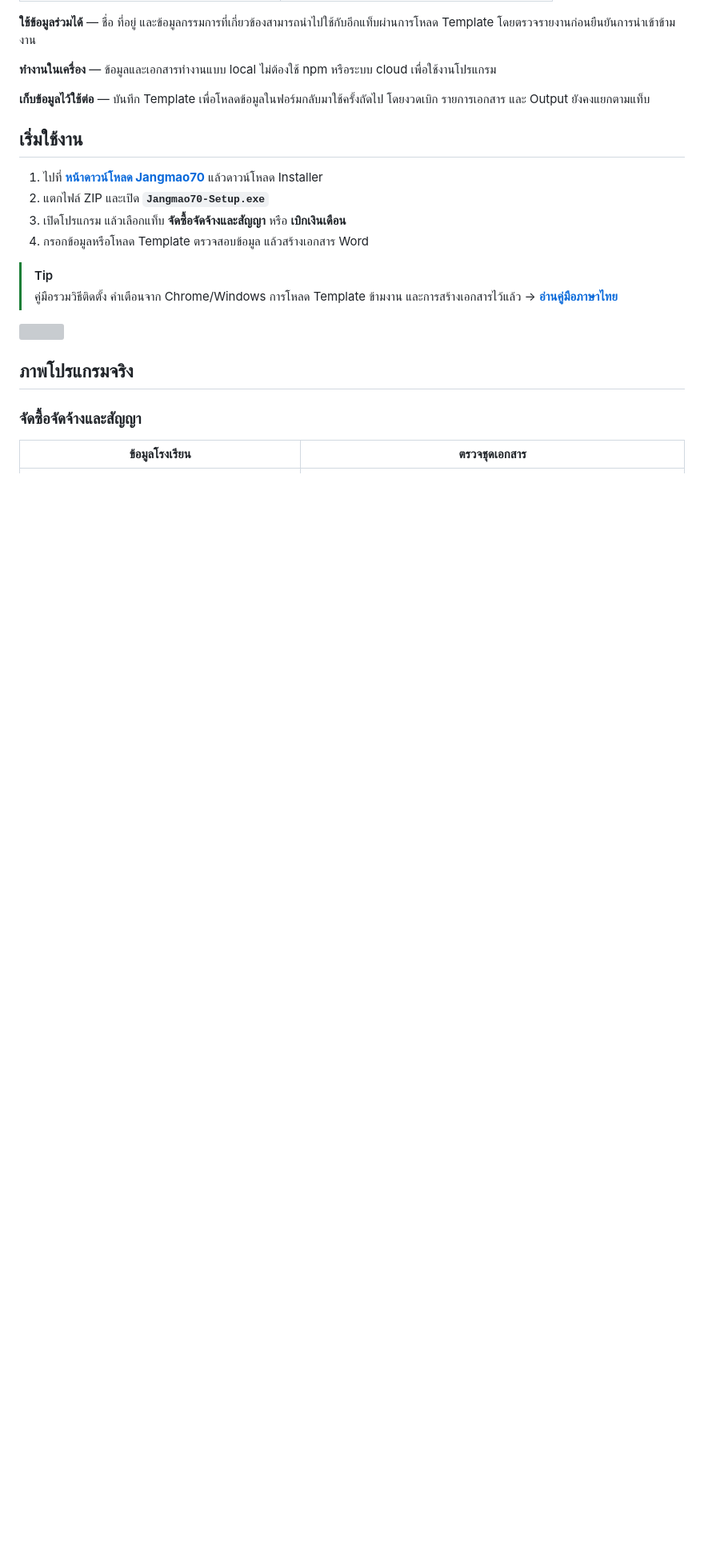
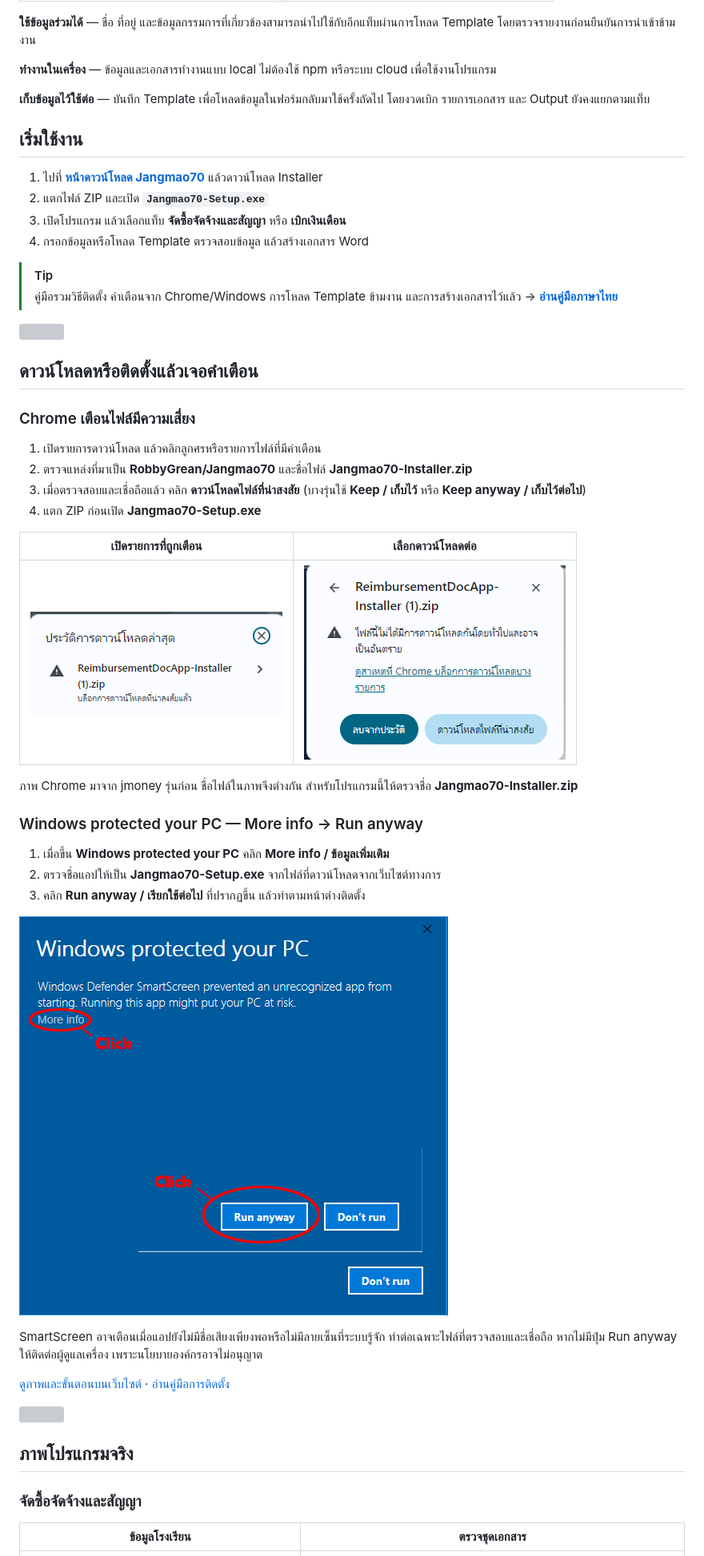
Before and after one commit to RobbyGrean/Jangmao70, a Markdown page: README.md, the part around one of its changes. Shown at 80% size. GitHub-like rendering; pictures changed too: assets/guide/windows-smartscreen.png (added); blank space fills up the shorter version; grey boxes are pictures that could not be loaded.

```diff
--- a/README.md
+++ b/README.md
@@ -60,6 +60,35 @@
 
 <img src="./assets/readme/divider.svg" width="100%" alt="">
 
+## ดาวน์โหลดหรือติดตั้งแล้วเจอคำเตือน
+
+### Chrome เตือนไฟล์มีความเสี่ยง
+
+1. เปิดรายการดาวน์โหลด แล้วคลิกลูกศรหรือรายการไฟล์ที่มีคำเตือน
+2. ตรวจแหล่งที่มาเป็น **RobbyGrean/Jangmao70** และชื่อไฟล์ **Jangmao70-Installer.zip**
+3. เมื่อตรวจสอบและเชื่อถือแล้ว คลิก **ดาวน์โหลดไฟล์ที่น่าสงสัย** (บางรุ่นใช้ **Keep / เก็บไว้** หรือ **Keep anyway / เก็บไว้ต่อไป**)
+4. แตก ZIP ก่อนเปิด **Jangmao70-Setup.exe**
+
+| เปิดรายการที่ถูกเตือน | เลือกดาวน์โหลดต่อ |
+| :---: | :---: |
+| ![รายการดาวน์โหลด Chrome](./assets/guide/chrome-warning-history.png) | ![ปุ่มดาวน์โหลดไฟล์ที่น่าสงสัย](./assets/guide/chrome-warning-detail.png) |
+
+ภาพ Chrome มาจาก jmoney รุ่นก่อน ชื่อไฟล์ในภาพจึงต่างกัน สำหรับโปรแกรมนี้ให้ตรวจชื่อ **Jangmao70-Installer.zip**
+
+### Windows protected your PC — More info → Run anyway
+
+1. เมื่อขึ้น **Windows protected your PC** คลิก **More info / ข้อมูลเพิ่มเติม**
+2. ตรวจชื่อแอปให้เป็น **Jangmao70-Setup.exe** จากไฟล์ที่ดาวน์โหลดจากเว็บไซต์ทางการ
+3. คลิก **Run anyway / เรียกใช้ต่อไป** ที่ปรากฏขึ้น แล้วทำตามหน้าต่างติดตั้ง
+
+![ตัวอย่างสองขั้นตอนบน Windows: คลิก More info แล้วคลิก Run anyway ที่วงไว้](./assets/guide/windows-smartscreen.png)
+
+SmartScreen อาจเตือนเมื่อแอปยังไม่มีชื่อเสียงเพียงพอหรือไม่มีลายเซ็นที่ระบบรู้จัก ทำต่อเฉพาะไฟล์ที่ตรวจสอบและเชื่อถือ หากไม่มีปุ่ม Run anyway ให้ติดต่อผู้ดูแลเครื่อง เพราะนโยบายองค์กรอาจไม่อนุญาต
+
+[ดูภาพและขั้นตอนบนเว็บไซต์](https://robbygrean.github.io/Jangmao70/#download-help) · [อ่านคู่มือการติดตั้ง](https://robbygrean.github.io/Jangmao70/guide.html#smartscreen)
+
+<img src="./assets/readme/divider.svg" width="100%" alt="">
+
 ## ภาพโปรแกรมจริง
 
 ### จัดซื้อจัดจ้างและสัญญา
```
Also changed, not shown: other parts of README.md (+1 -1 lines), GUIDE.md (+11 -5 lines), 6 other files.
